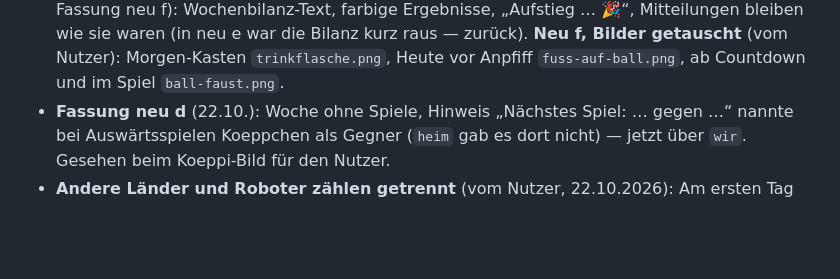
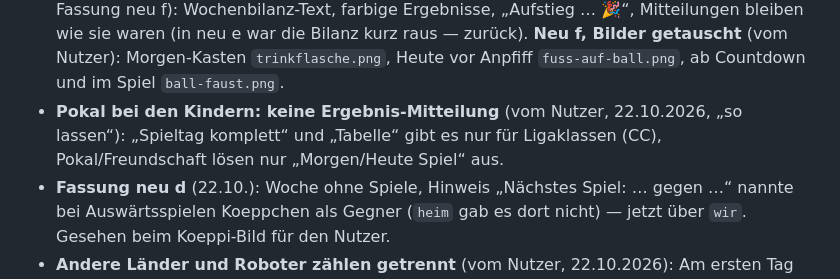
Before and after one commit to fckoeppchen/fckoeppchen.github.io, a Markdown page: CLAUDE.md, the part around the change. GitHub-like rendering; blank space fills up the shorter version.

Commit message:
Doku: keine Pokal-Ergebnis-Mitteilung bei den Kindern
Co-Authored-By: Claude Opus 5.5 <noreply@anthropic.com>
Claude-Session: https://claude.ai/code/session_013ie3vZaYxEB3GuytwEjtct

```diff
--- a/CLAUDE.md
+++ b/CLAUDE.md
@@ -52,6 +52,8 @@ eigenen Newschannel verteilen, die alte Adresse war zu lang. Neu: GitHub-**Organ
   Fassung neu f): Wochenbilanz-Text, farbige Ergebnisse, „Aufstieg … 🎉“, Mitteilungen bleiben wie sie waren
   (in neu e war die Bilanz kurz raus — zurück). **Neu f, Bilder getauscht** (vom Nutzer): Morgen-Kasten
   `trinkflasche.png`, Heute vor Anpfiff `fuss-auf-ball.png`, ab Countdown und im Spiel `ball-faust.png`.
+- **Pokal bei den Kindern: keine Ergebnis-Mitteilung** (vom Nutzer, 22.10.2026, „so lassen“): „Spieltag komplett“
+  und „Tabelle“ gibt es nur für Ligaklassen (CC), Pokal/Freundschaft lösen nur „Morgen/Heute Spiel“ aus.
 - **Fassung neu d** (22.10.): Woche ohne Spiele, Hinweis „Nächstes Spiel: … gegen …“ nannte bei Auswärtsspielen
   Koeppchen als Gegner (`heim` gab es dort nicht) — jetzt über `wir`. Gesehen beim Koeppi-Bild für den Nutzer.
 - **Andere Länder und Roboter zählen getrennt** (vom Nutzer, 22.10.2026): Am ersten Tag öffneten 8 Scanner
```
